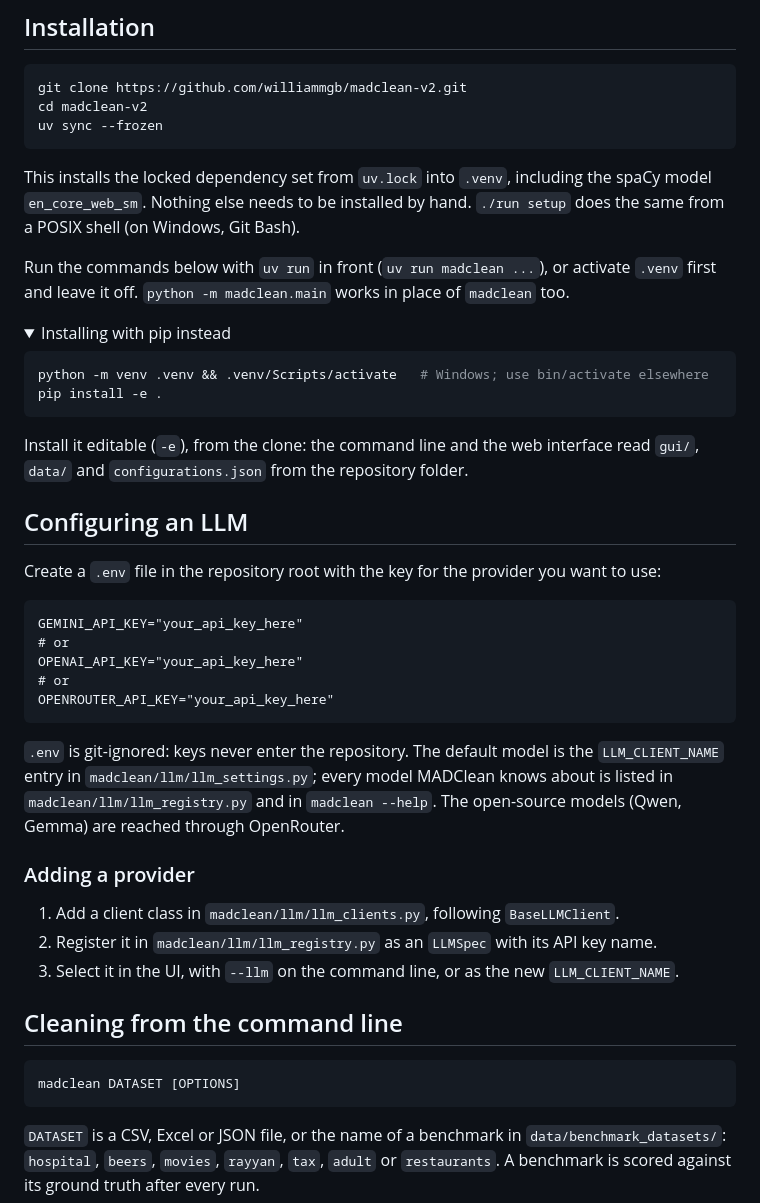
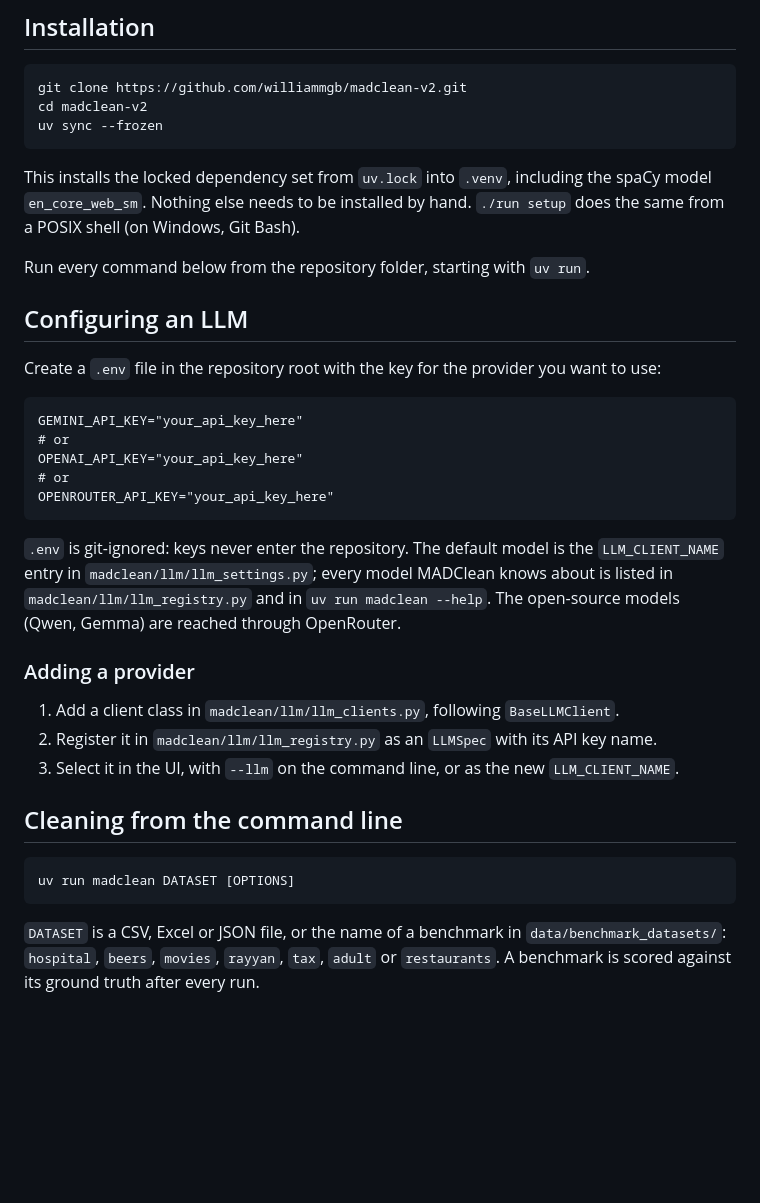
Before and after one commit to williammgb/madclean-v2, a Markdown page: README.md, the part around one of its changes. GitHub-like rendering; folded sections open; blank space fills up the shorter version.

````diff
--- a/README.md
+++ b/README.md
@@ -35,20 +35,7 @@ This installs the locked dependency set from `uv.lock` into `.venv`, including t
 `en_core_web_sm`. Nothing else needs to be installed by hand. `./run setup` does the same from a
 POSIX shell (on Windows, Git Bash).
 
-Run the commands below with `uv run` in front (`uv run madclean ...`), or activate `.venv` first
-and leave it off. `python -m madclean.main` works in place of `madclean` too.
-
-<details>
-<summary>Installing with pip instead</summary>
-
-```bash
-python -m venv .venv && .venv/Scripts/activate   # Windows; use bin/activate elsewhere
-pip install -e .
-```
-
-Install it editable (`-e`), from the clone: the command line and the web interface read `gui/`,
-`data/` and `configurations.json` from the repository folder.
-</details>
+Run every command below from the repository folder, starting with `uv run`.
 
 ## Configuring an LLM
 
@@ -64,7 +51,7 @@ OPENROUTER_API_KEY="your_api_key_here"
 
 `.env` is git-ignored: keys never enter the repository. The default model is the
 `LLM_CLIENT_NAME` entry in `madclean/llm/llm_settings.py`; every model MADClean knows about is
-listed in `madclean/llm/llm_registry.py` and in `madclean --help`. The open-source models (Qwen,
+listed in `madclean/llm/llm_registry.py` and in `uv run madclean --help`. The open-source models (Qwen,
 Gemma) are reached through OpenRouter.
 
 ### Adding a provider
@@ -76,7 +63,7 @@ Gemma) are reached through OpenRouter.
 ## Cleaning from the command line
 
 ```bash
-madclean DATASET [OPTIONS]
+uv run madclean DATASET [OPTIONS]
 ```
 
 `DATASET` is a CSV, Excel or JSON file, or the name of a benchmark in `data/benchmark_datasets/`:
````
Also changed, not shown: other parts of README.md (+10 -10 lines).
